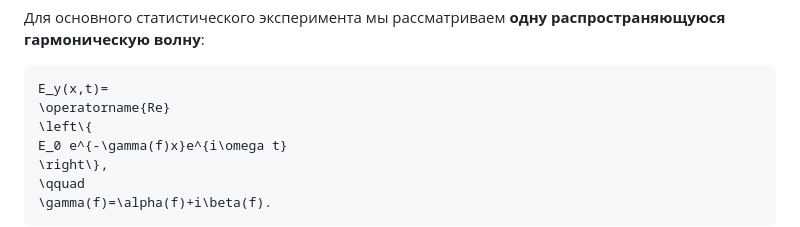
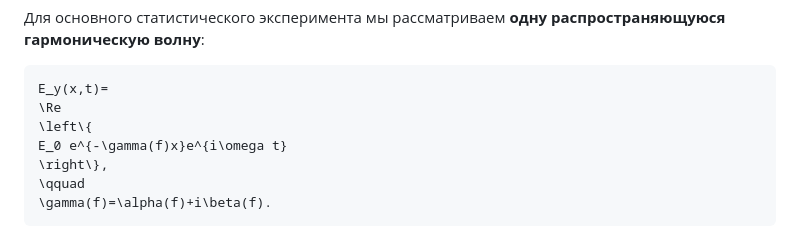
Before and after one commit to Chessmatus/navie-stocks-aero, a Markdown page: lab02/lab02_codex_session.md, the part around the change. Drawn GitHub-style.

Commit message:
Replace blocked real-part macro in lab 2 session

````diff
--- a/lab02/lab02_codex_session.md
+++ b/lab02/lab02_codex_session.md
@@ -198,7 +198,7 @@
 
 ```math
 E_y(x,t)=
-\operatorname{Re}
+\Re
 \left\{
 E_0 e^{-\gamma(f)x}e^{i\omega t}
 \right\},
````
